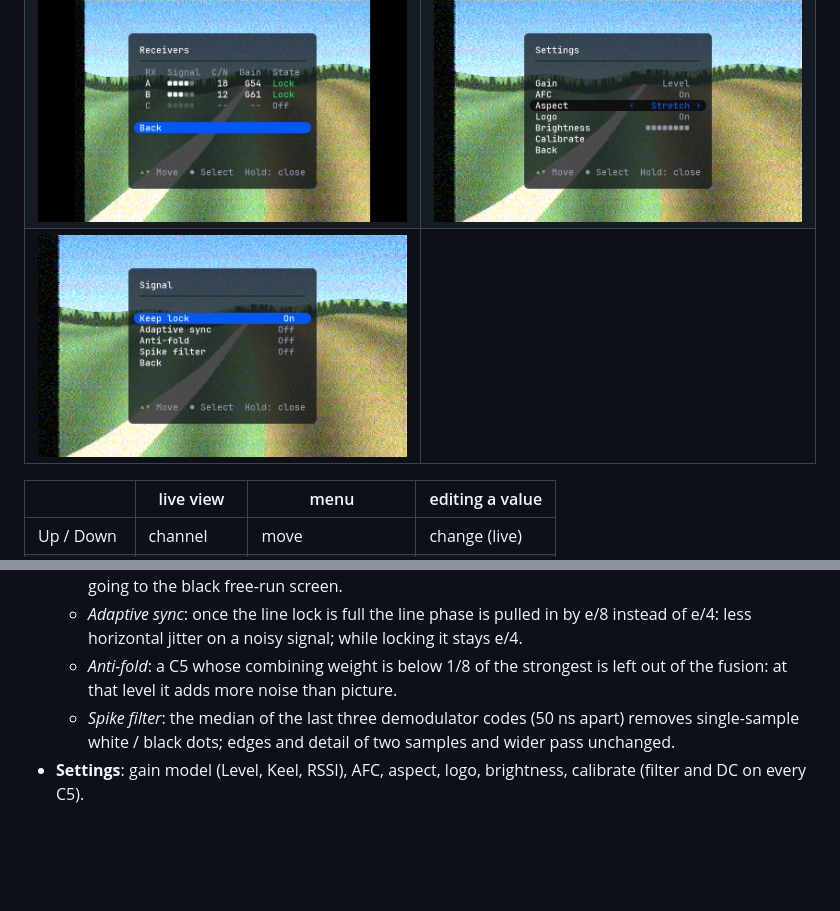
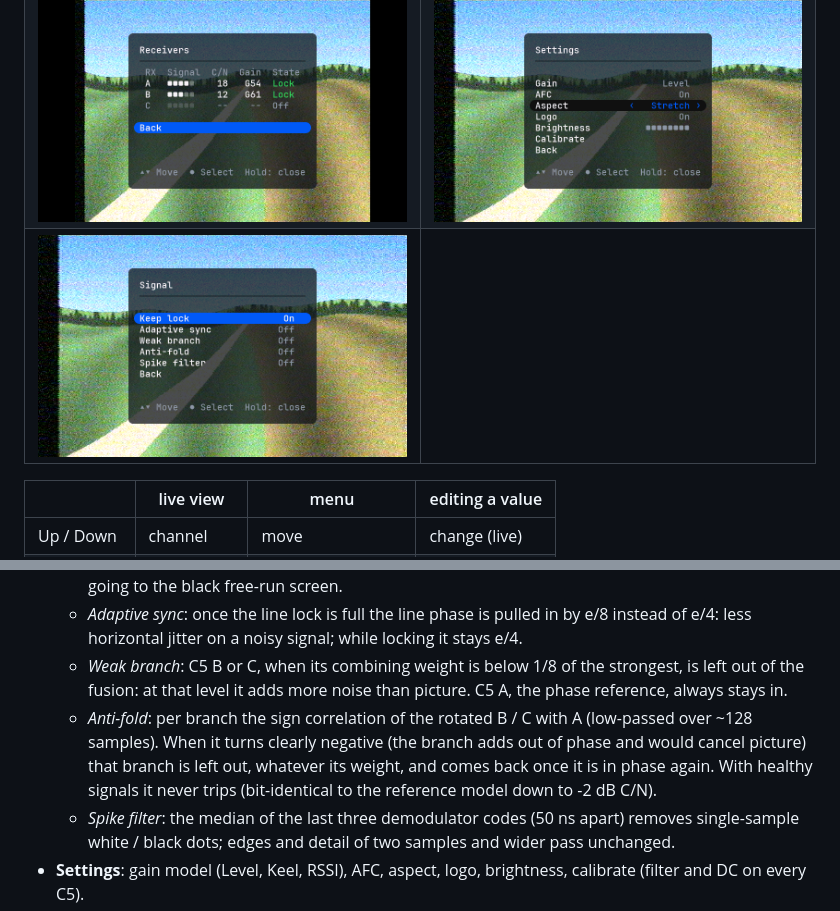
Before and after one commit to Twotoz/c5vrx-fpga, a Markdown page: README.md, 2 parts joined by grey strips. Drawn GitHub-style; pictures changed too: docs/osd_signal.png; blank space fills up the shorter version.

Commit message:
Signal page: separate Weak branch (B/C only) and a real anti-fold guard
Weak branch leaves B or C out below 1/8 of the strongest weight; A, the
phase reference, always stays in. Anti-fold now measures per branch the
sign correlation of the rotated B / C with A (tau 128) and leaves a branch
out while it is clearly negative, whatever its weight. Bit-identical to
the model with healthy signals, also with anti-fold on.

Co-Authored-By: Claude Opus 5.5 <noreply@anthropic.com>
Claude-Session: https://claude.ai/code/session_01SbUcqf2coNPus5rYcABRPw

```diff
--- a/README.md
+++ b/README.md
@@ -113,8 +113,15 @@ receiver's own.
   - *Adaptive sync*: once the line lock is full the line phase is pulled in
     by e/8 instead of e/4: less horizontal jitter on a noisy signal; while
     locking it stays e/4.
-  - *Anti-fold*: a C5 whose combining weight is below 1/8 of the strongest
-    is left out of the fusion: at that level it adds more noise than picture.
+  - *Weak branch*: C5 B or C, when its combining weight is below 1/8 of the
+    strongest, is left out of the fusion: at that level it adds more noise
+    than picture. C5 A, the phase reference, always stays in.
+  - *Anti-fold*: per branch the sign correlation of the rotated B / C with A
+    (low-passed over ~128 samples). When it turns clearly negative (the branch
+    adds out of phase and would cancel picture) that branch is left out,
+    whatever its weight, and comes back once it is in phase again. With
+    healthy signals it never trips (bit-identical to the reference model down
+    to -2 dB C/N).
   - *Spike filter*: the median of the last three demodulator codes (50 ns
     apart) removes single-sample white / black dots; edges and detail of two
     samples and wider pass unchanged.
```
Also changed, not shown: 7 other files.
